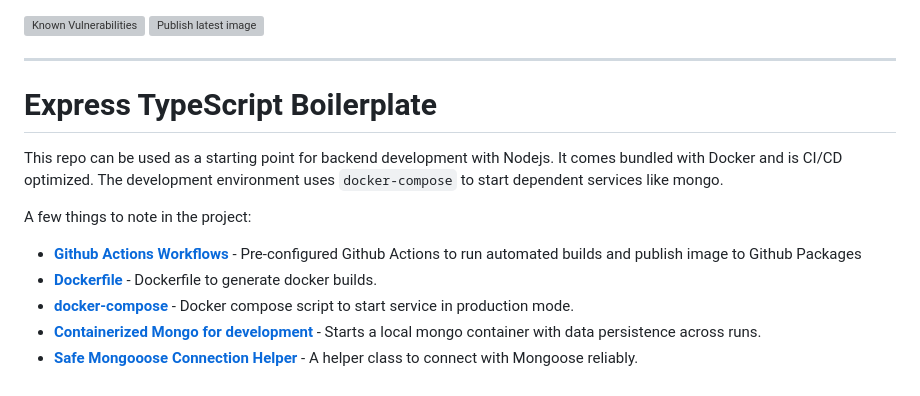
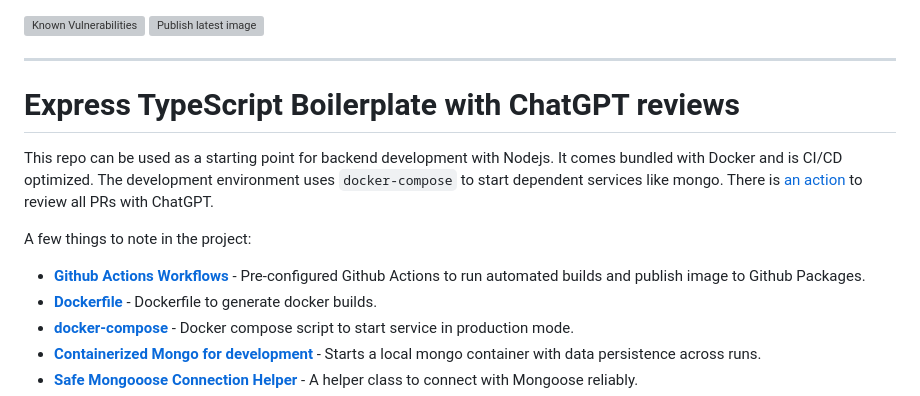
Before and after one commit to sidhantpanda/docker-express-typescript-boilerplate, a Markdown page: README.md, the part around the change. GitHub-like rendering; grey boxes are pictures that could not be loaded.

Commit message:
📝 Update readme with ChatGPT review

```diff
--- a/README.md
+++ b/README.md
@@ -7,11 +7,11 @@
 
 ---
 
-# Express TypeScript Boilerplate
-This repo can be used as a starting point for backend development with Nodejs. It comes bundled with Docker and is CI/CD optimized. The development environment uses `docker-compose` to start dependent services like mongo.
+# Express TypeScript Boilerplate with ChatGPT reviews
+This repo can be used as a starting point for backend development with Nodejs. It comes bundled with Docker and is CI/CD optimized. The development environment uses `docker-compose` to start dependent services like mongo. There is [an action](https://github.com/sidhantpanda/docker-express-typescript-boilerplate/blob/master/.github/workflows/code-review.yml) to review all PRs with ChatGPT.
 
 A few things to note in the project:
-* **[Github Actions Workflows](https://github.com/sidhantpanda/docker-express-typescript-boilerplate/tree/master/.github/workflows)** - Pre-configured Github Actions to run automated builds and publish image to Github Packages
+* **[Github Actions Workflows](https://github.com/sidhantpanda/docker-express-typescript-boilerplate/tree/master/.github/workflows)** - Pre-configured Github Actions to run automated builds and publish image to Github Packages.
 * **[Dockerfile](https://github.com/sidhantpanda/docker-express-typescript-boilerplate/blob/master/Dockerfile)** - Dockerfile to generate docker builds.
 * **[docker-compose](https://github.com/sidhantpanda/docker-express-typescript-boilerplate/blob/master/docker-compose.yml)** - Docker compose script to start service in production mode.
 * **[Containerized Mongo for development](#development)** - Starts a local mongo container with data persistence across runs.
```
